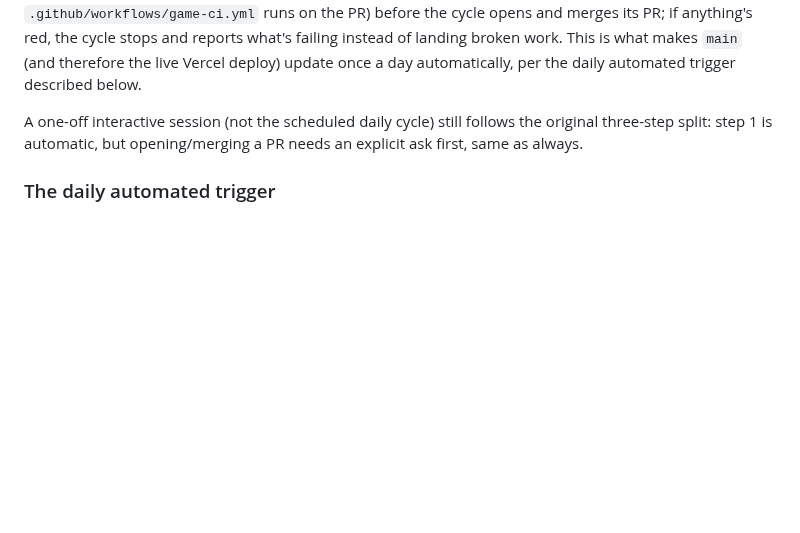
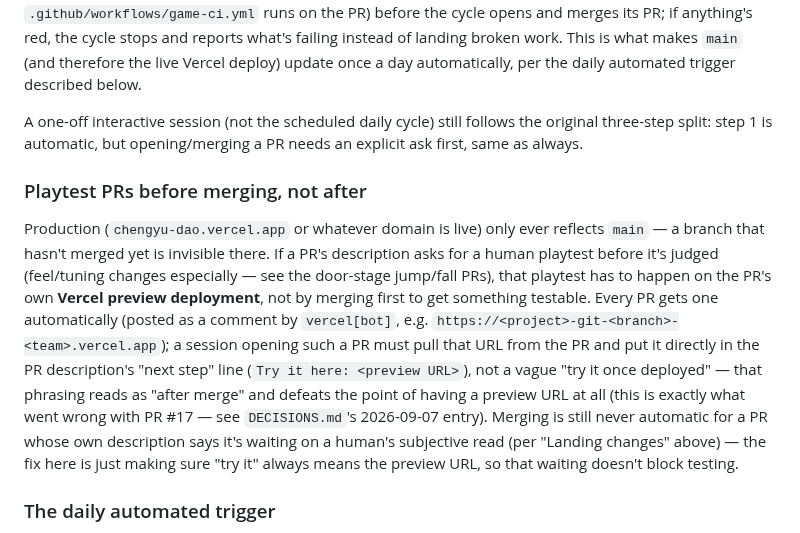
Before and after one commit to deatheroai/chengyu-dao, a Markdown page: AUTONOMY.md, the part around the change. GitHub-like rendering; blank space fills up the shorter version.

```diff
--- a/AUTONOMY.md
+++ b/AUTONOMY.md
@@ -111,6 +111,26 @@ A one-off interactive session (not the scheduled daily cycle) still
 follows the original three-step split: step 1 is automatic, but
 opening/merging a PR needs an explicit ask first, same as always.
 
+### Playtest PRs before merging, not after
+
+Production (`chengyu-dao.vercel.app` or whatever domain is live) only ever
+reflects `main` — a branch that hasn't merged yet is invisible there. If a
+PR's description asks for a human playtest before it's judged (feel/tuning
+changes especially — see the door-stage jump/fall PRs), that playtest has
+to happen on the PR's own **Vercel preview deployment**, not by merging
+first to get something testable. Every PR gets one automatically (posted
+as a comment by `vercel[bot]`, e.g.
+`https://<project>-git-<branch>-<team>.vercel.app`); a session opening
+such a PR must pull that URL from the PR and put it directly in the PR
+description's "next step" line (`Try it here: <preview URL>`), not a vague
+"try it once deployed" — that phrasing reads as "after merge" and defeats
+the point of having a preview URL at all (this is exactly what went wrong
+with PR #17 — see `DECISIONS.md`'s 2026-09-07 entry). Merging is still
+never automatic for a PR whose own description says it's waiting on a
+human's subjective read (per "Landing changes" above) — the fix here is
+just making sure "try it" always means the preview URL, so that waiting
+doesn't block testing.
+
 ### The daily automated trigger
 
 A Routine fires a fresh session once a day (03:00 UTC) with a prompt
```
Also changed, not shown: DECISIONS.md (+19 -17 lines).
